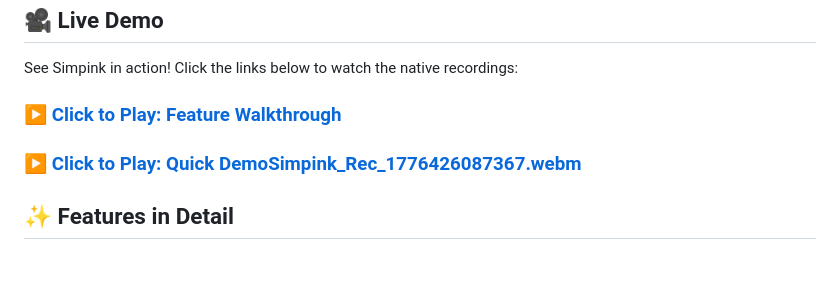
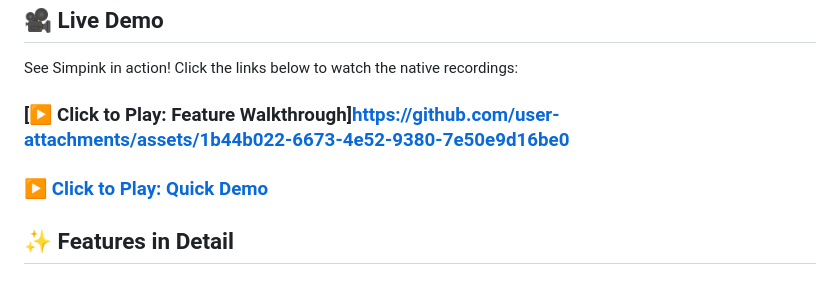
Before and after one commit to akshayai1996/Simpink, a Markdown page: README.md, the part around the change. Drawn GitHub-style.

Commit message:
Fix demo links in README.md
Updated demo links in the README to point to GitHub assets.

```diff
--- a/README.md
+++ b/README.md
@@ -8,11 +8,10 @@
 
 See Simpink in action! Click the links below to watch the native recordings:
 
-### [▶️ Click to Play: Feature Walkthrough](Simpink_Rec_1776425936236.webm)
+### [▶️ Click to Play: Feature Walkthrough]https://github.com/user-attachments/assets/1b44b022-6673-4e52-9380-7e50e9d16be0
 
 
-
-### [▶️ Click to Play: Quick Demo](Simpink_Rec_1776426087367.webm)[Simpink_Rec_1776426087367.webm](https://github.com/user-attachments/assets/3d6dacd4-ad5b-45d0-b23d-ada886f02f80)
+### [▶️ Click to Play: Quick Demo](https://github.com/user-attachments/assets/3d6dacd4-ad5b-45d0-b23d-ada886f02f80)
 
 
 ## ✨ Features in Detail
```
